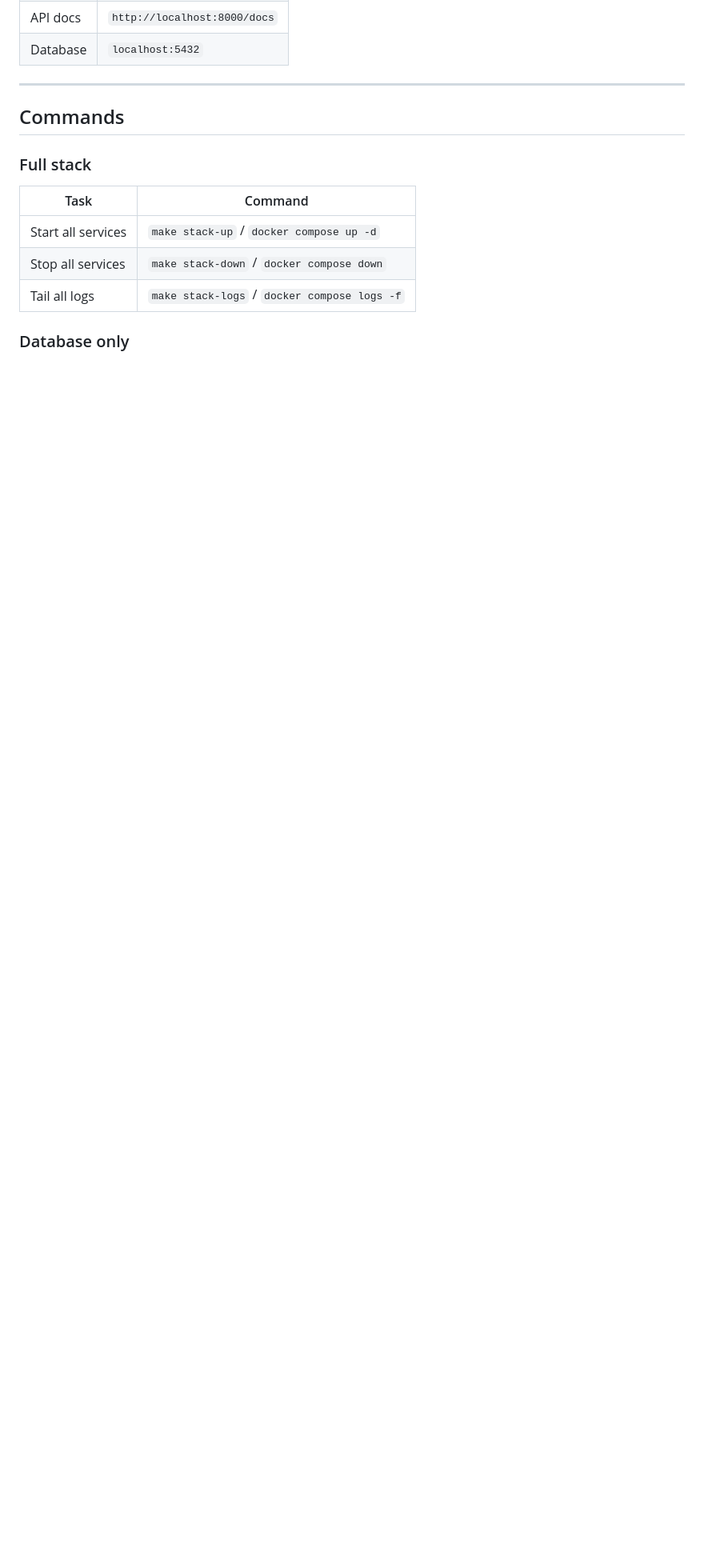
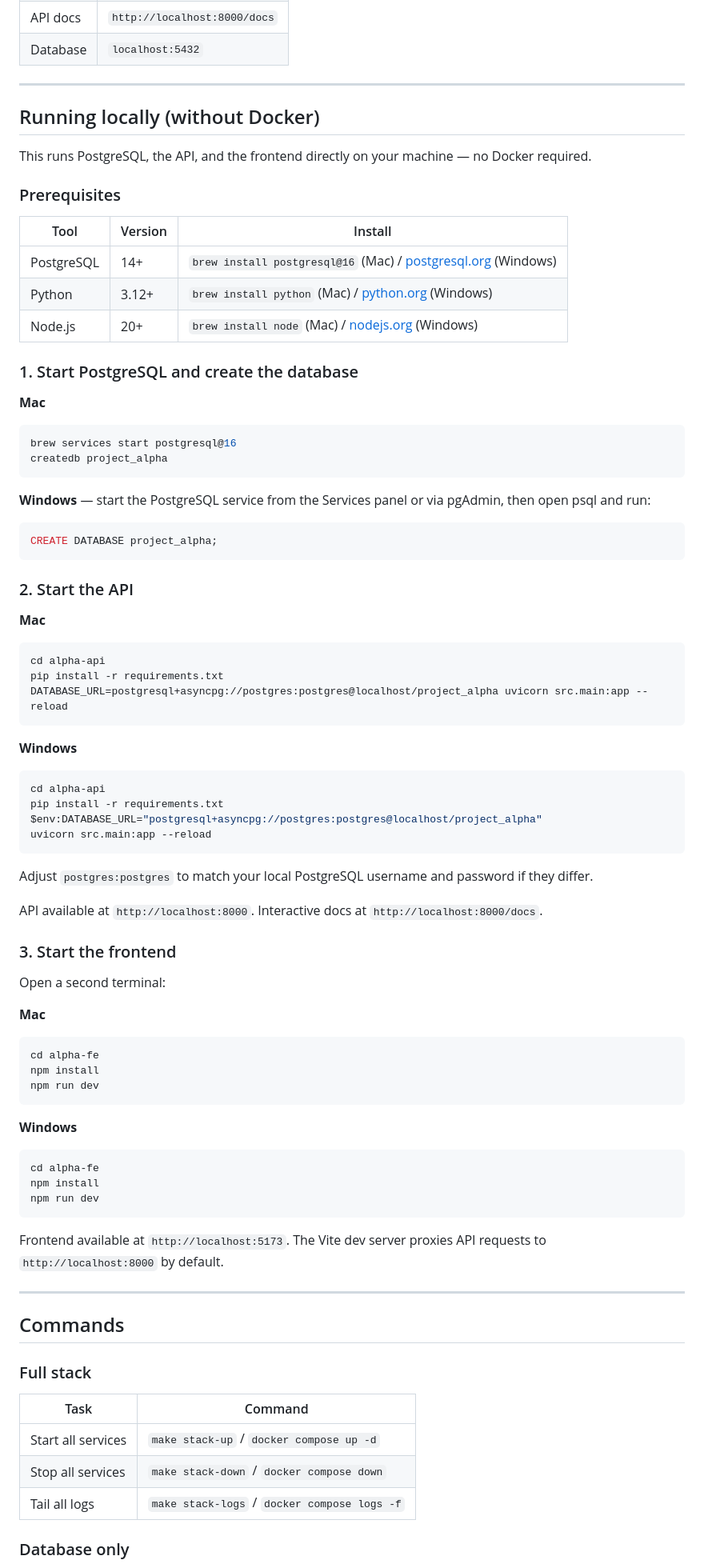
Before and after one commit to RimeLab/project_alpha, a Markdown page: README.md, the part around the change. Shown at 80% size. GitHub-like rendering; blank space fills up the shorter version.

Commit message:
add non-docker instructions

````diff
--- a/README.md
+++ b/README.md
@@ -129,6 +129,74 @@ Source files are mounted into each container, so edits you make locally are pick
 | API | `http://localhost:8000` |
 | API docs | `http://localhost:8000/docs` |
 | Database | `localhost:5432` |
+
+---
+
+## Running locally (without Docker)
+
+This runs PostgreSQL, the API, and the frontend directly on your machine — no Docker required.
+
+### Prerequisites
+
+| Tool | Version | Install |
+|---|---|---|
+| PostgreSQL | 14+ | `brew install postgresql@16` (Mac) / [postgresql.org](https://www.postgresql.org/download/windows/) (Windows) |
+| Python | 3.12+ | `brew install python` (Mac) / [python.org](https://www.python.org/downloads/) (Windows) |
+| Node.js | 20+ | `brew install node` (Mac) / [nodejs.org](https://nodejs.org/) (Windows) |
+
+### 1. Start PostgreSQL and create the database
+
+**Mac**
+```bash
+brew services start postgresql@16
+createdb project_alpha
+```
+
+**Windows** — start the PostgreSQL service from the Services panel or via pgAdmin, then open psql and run:
+```sql
+CREATE DATABASE project_alpha;
+```
+
+### 2. Start the API
+
+**Mac**
+```bash
+cd alpha-api
+pip install -r requirements.txt
+DATABASE_URL=postgresql+asyncpg://postgres:postgres@localhost/project_alpha uvicorn src.main:app --reload
+```
+
+**Windows**
+```powershell
+cd alpha-api
+pip install -r requirements.txt
+$env:DATABASE_URL="postgresql+asyncpg://postgres:postgres@localhost/project_alpha"
+uvicorn src.main:app --reload
+```
+
+Adjust `postgres:postgres` to match your local PostgreSQL username and password if they differ.
+
+API available at `http://localhost:8000`. Interactive docs at `http://localhost:8000/docs`.
+
+### 3. Start the frontend
+
+Open a second terminal:
+
+**Mac**
+```bash
+cd alpha-fe
+npm install
+npm run dev
+```
+
+**Windows**
+```powershell
+cd alpha-fe
+npm install
+npm run dev
+```
+
+Frontend available at `http://localhost:5173`. The Vite dev server proxies API requests to `http://localhost:8000` by default.
 
 ---
 
````
